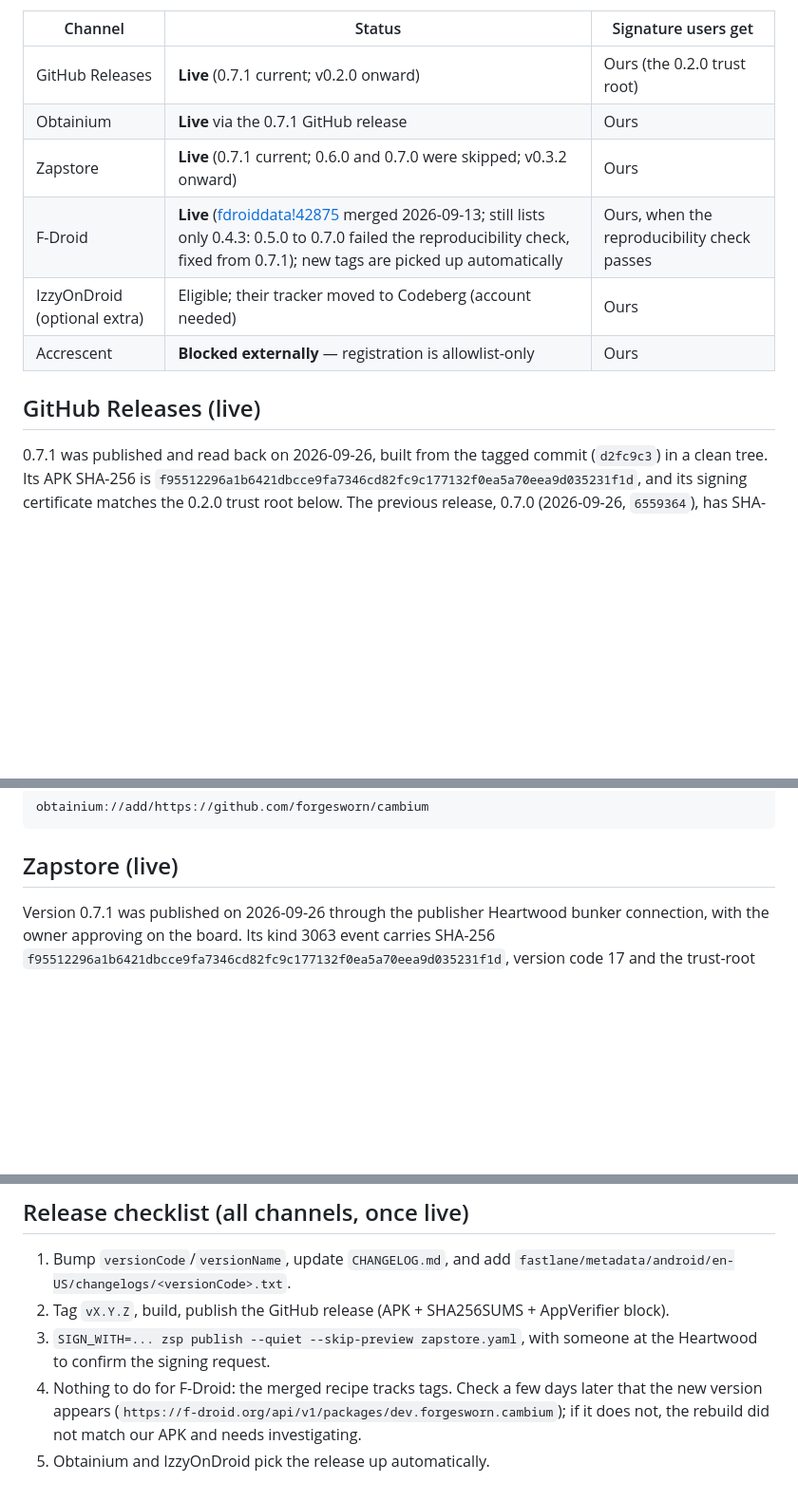
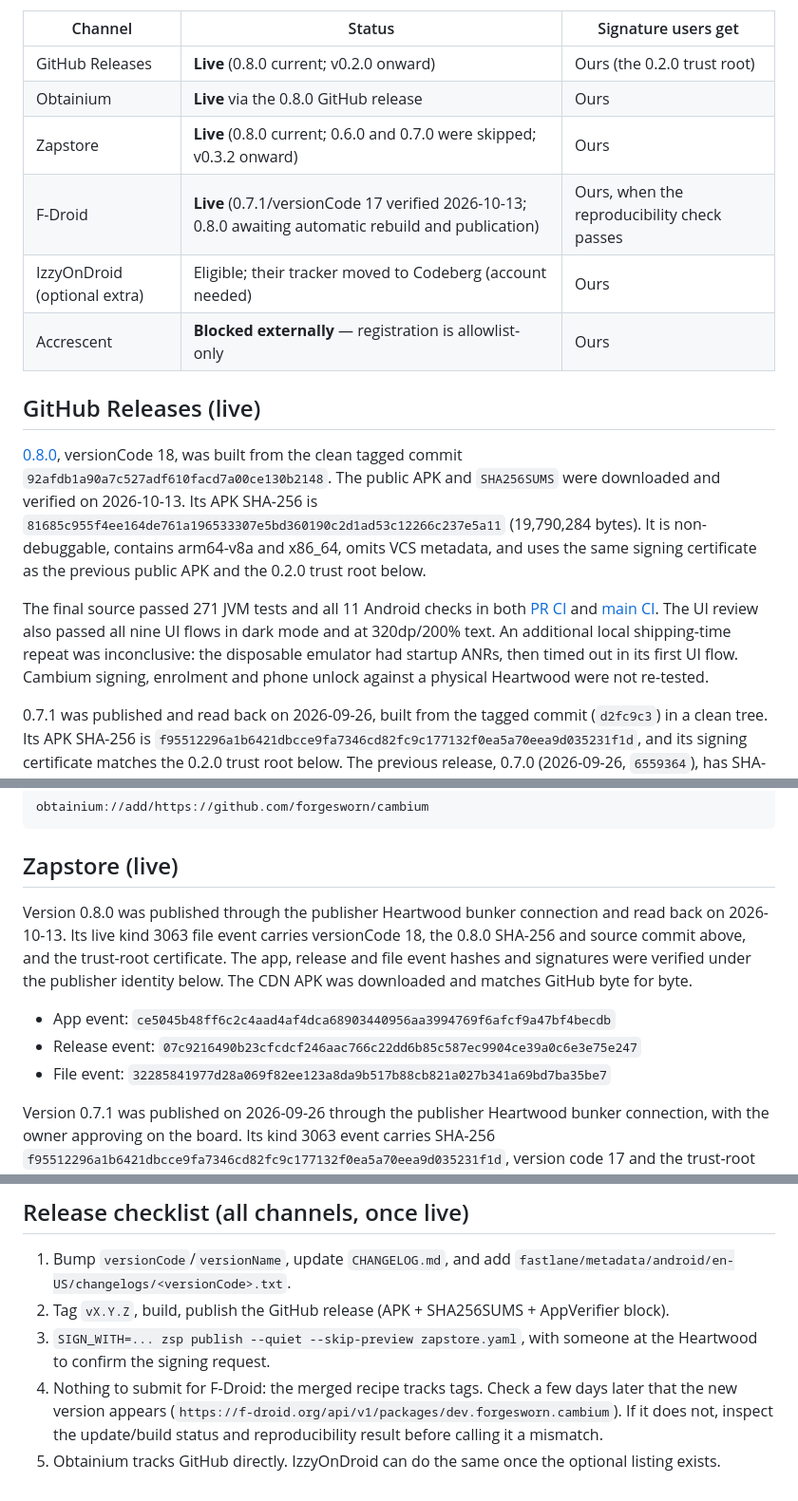
Before and after one commit to forgesworn/cambium, a Markdown page: docs/DISTRIBUTION.md, 3 parts joined by grey strips. Shown at 95% size. GitHub-like rendering; blank space fills up the shorter version.

Commit message:
docs: record verified 0.8.0 distribution (#31)
Co-authored-by: TheCryptoDonkey <TheCryptoDonkey@users.noreply.github.com>

````diff
--- a/docs/DISTRIBUTION.md
+++ b/docs/DISTRIBUTION.md
@@ -12,14 +12,28 @@ what store metadata points at (F-Droid's `Donate:` field takes one URL).
 
 | Channel | Status | Signature users get |
 |---|---|---|
-| GitHub Releases | **Live** (0.7.1 current; v0.2.0 onward) | Ours (the 0.2.0 trust root) |
-| Obtainium | **Live** via the 0.7.1 GitHub release | Ours |
-| Zapstore | **Live** (0.7.1 current; 0.6.0 and 0.7.0 were skipped; v0.3.2 onward) | Ours |
-| F-Droid | **Live** ([fdroiddata!42875](https://gitlab.com/fdroid/fdroiddata/-/merge_requests/42875) merged 2026-09-13; still lists only 0.4.3: 0.5.0 to 0.7.0 failed the reproducibility check, fixed from 0.7.1); new tags are picked up automatically | Ours, when the reproducibility check passes |
+| GitHub Releases | **Live** (0.8.0 current; v0.2.0 onward) | Ours (the 0.2.0 trust root) |
+| Obtainium | **Live** via the 0.8.0 GitHub release | Ours |
+| Zapstore | **Live** (0.8.0 current; 0.6.0 and 0.7.0 were skipped; v0.3.2 onward) | Ours |
+| F-Droid | **Live** (0.7.1/versionCode 17 verified 2026-10-13; 0.8.0 awaiting automatic rebuild and publication) | Ours, when the reproducibility check passes |
 | IzzyOnDroid (optional extra) | Eligible; their tracker moved to Codeberg (account needed) | Ours |
 | Accrescent | **Blocked externally** — registration is allowlist-only | Ours |
 
 ## GitHub Releases (live)
+
+[0.8.0](https://github.com/forgesworn/cambium/releases/tag/v0.8.0), versionCode 18, was built from
+the clean tagged commit `92afdb1a90a7c527adf610facd7a00ce130b2148`. The public APK and `SHA256SUMS`
+were downloaded and verified on 2026-10-13. Its APK SHA-256 is
+`81685c955f4ee164de761a196533307e5bd360190c2d1ad53c12266c237e5a11` (19,790,284 bytes). It is
+non-debuggable, contains arm64-v8a and x86_64, omits VCS metadata, and uses the same signing
+certificate as the previous public APK and the 0.2.0 trust root below.
+
+The final source passed 271 JVM tests and all 11 Android checks in both
+[PR CI](https://github.com/forgesworn/cambium/actions/runs/38318772846) and
+[main CI](https://github.com/forgesworn/cambium/actions/runs/38319136838). The UI review also passed
+all nine UI flows in dark mode and at 320dp/200% text. An additional local shipping-time repeat
+was inconclusive: the disposable emulator had startup ANRs, then timed out in its first UI flow.
+Cambium signing, enrolment and phone unlock against a physical Heartwood were not re-tested.
 
 0.7.1 was published and read back on 2026-09-26, built from the tagged commit (`d2fc9c3`) in a
 clean tree. Its APK SHA-256 is
@@ -45,6 +59,16 @@ obtainium://add/https://github.com/forgesworn/cambium
 ```
 
 ## Zapstore (live)
+
+Version 0.8.0 was published through the publisher Heartwood bunker connection and read back on
+2026-10-13. Its live kind 3063 file event carries versionCode 18, the 0.8.0 SHA-256 and source
+commit above, and the trust-root certificate. The app, release and file event hashes and
+signatures were verified under the publisher identity below. The CDN APK was downloaded and
+matches GitHub byte for byte.
+
+- App event: `ce5045b48ff6c2c4aad4af4dca68903440956aa3994769f6afcf9a47bf4becdb`
+- Release event: `07c9216490b23cfcdcf246aac766c22dd6b85c587ec9904ce39a0c6e3e75e247`
+- File event: `32285841977d28a069f82ee123a8da9b517b88cb821a027b341a69bd7ba35be7`
 
 Version 0.7.1 was published on 2026-09-26 through the publisher Heartwood bunker connection, with
 the owner approving on the board. Its kind 3063 event carries SHA-256
@@ -182,7 +208,7 @@ Everything on our side is already satisfied, so when it opens this is quick:
 2. Tag `vX.Y.Z`, build, publish the GitHub release (APK + SHA256SUMS + AppVerifier block).
 3. `SIGN_WITH=... zsp publish --quiet --skip-preview zapstore.yaml`, with someone at the Heartwood
    to confirm the signing request.
-4. Nothing to do for F-Droid: the merged recipe tracks tags. Check a few days later that the new
-   version appears (`https://f-droid.org/api/v1/packages/dev.forgesworn.cambium`); if it does not,
-   the rebuild did not match our APK and needs investigating.
-5. Obtainium and IzzyOnDroid pick the release up automatically.
+4. Nothing to submit for F-Droid: the merged recipe tracks tags. Check a few days later that the
+   new version appears (`https://f-droid.org/api/v1/packages/dev.forgesworn.cambium`). If it does
+   not, inspect the update/build status and reproducibility result before calling it a mismatch.
+5. Obtainium tracks GitHub directly. IzzyOnDroid can do the same once the optional listing exists.
````
Also changed, not shown: other parts of docs/DISTRIBUTION.md (+3 -1 lines).
